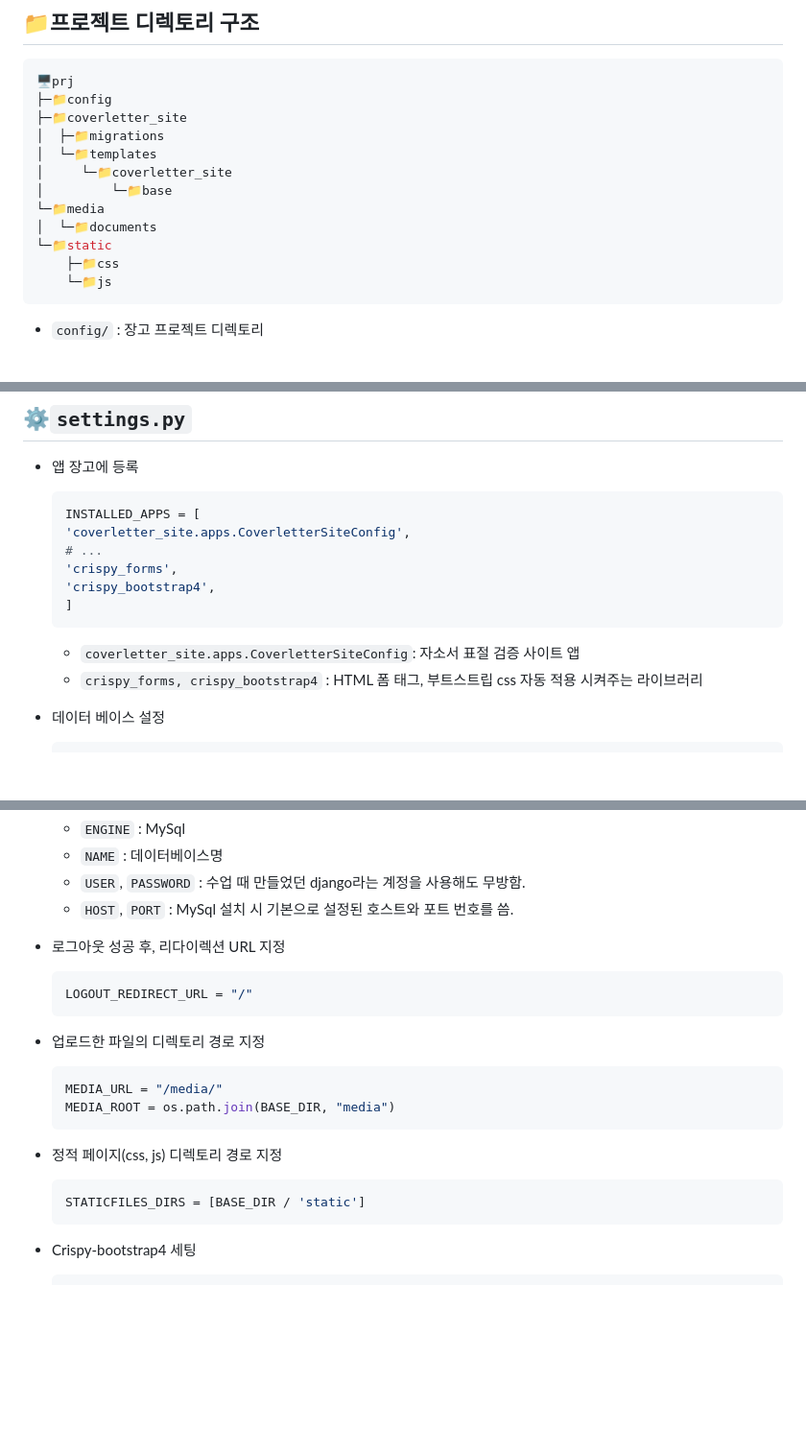
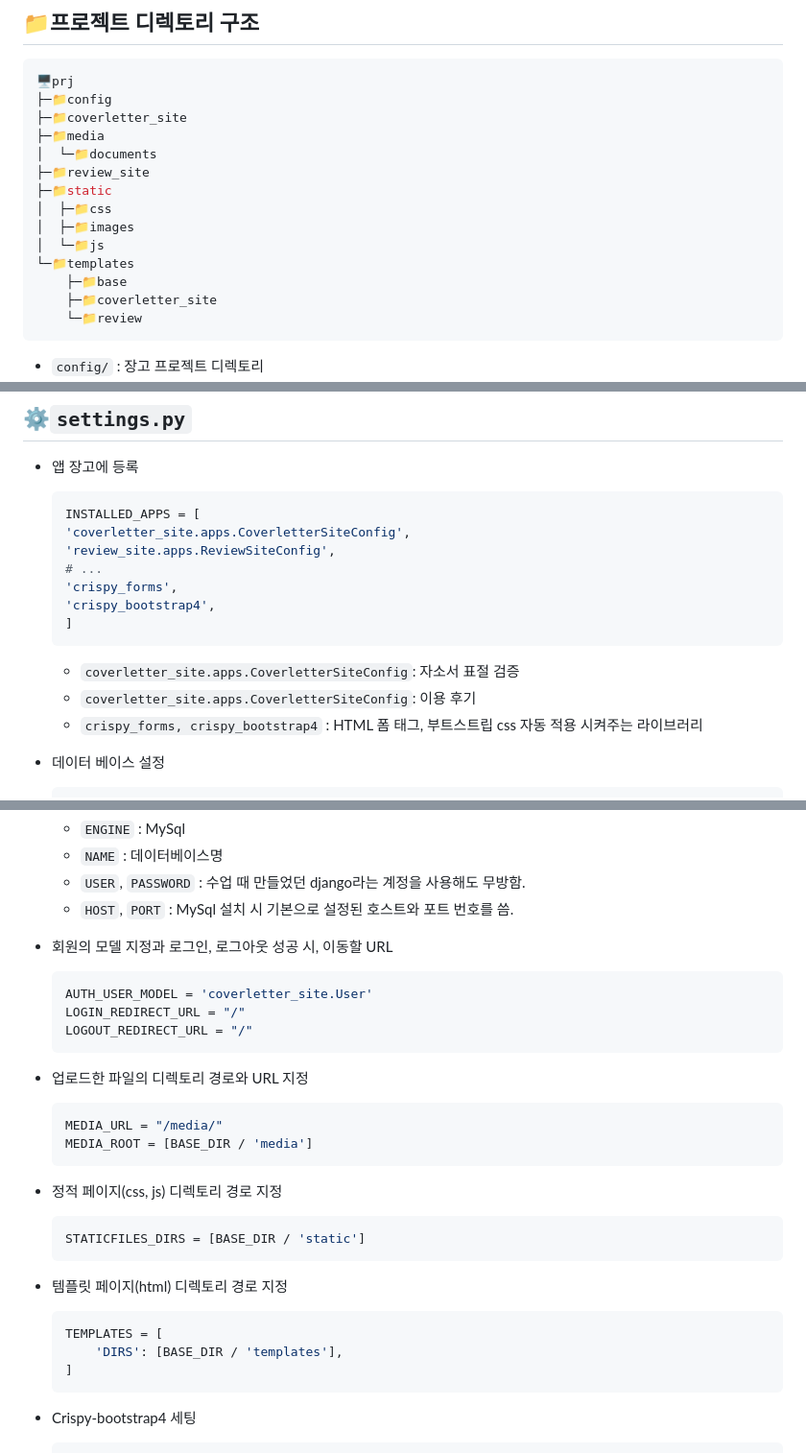
Before and after one commit to KIC-CAMPUS/python_project, a Markdown page: README.md, 3 parts joined by grey strips. Shown at 96% size. GitHub-like rendering; blank space fills up the shorter version.

Commit message:
문서 작업

````diff
--- a/README.md
+++ b/README.md
@@ -7,15 +7,17 @@
 🖥️prj
 ├─📁config
 ├─📁coverletter_site
-│  ├─📁migrations
-│  └─📁templates
-│     └─📁coverletter_site
-│         └─📁base
-└─📁media
+├─📁media
 │  └─📁documents
-└─📁static
-    ├─📁css
-    └─📁js
+├─📁review_site
+├─📁static
+│  ├─📁css
+│  ├─📁images
+│  └─📁js
+└─📁templates
+    ├─📁base
+    ├─📁coverletter_site
+    └─📁review
 ```
 - `config/` : 장고 프로젝트 디렉토리
 - `coverletter_site/` : 장고 웹 앱 디렉토리
@@ -33,12 +35,14 @@
     ```py
     INSTALLED_APPS = [
     'coverletter_site.apps.CoverletterSiteConfig',
+    'review_site.apps.ReviewSiteConfig',
     # ...
     'crispy_forms',
     'crispy_bootstrap4',
     ]
     ```
-    - `coverletter_site.apps.CoverletterSiteConfig`: 자소서 표절 검증 사이트 앱
+    - `coverletter_site.apps.CoverletterSiteConfig`: 자소서 표절 검증
+    - `coverletter_site.apps.CoverletterSiteConfig`: 이용 후기
     - `crispy_forms, crispy_bootstrap4` : HTML 폼 태그, 부트스트립 css 자동 적용 시켜주는 라이브러리
 
 - 데이터 베이스 설정
@@ -59,20 +63,29 @@
     - `USER`, `PASSWORD` : 수업 때 만들었던 django라는 계정을 사용해도 무방함.
     - `HOST`, `PORT` : MySql 설치 시 기본으로 설정된 호스트와 포트 번호를 씀.
 
-- 로그아웃 성공 후, 리다이렉션 URL 지정
+- 회원의 모델 지정과 로그인, 로그아웃 성공 시, 이동할 URL
     ```py
+    AUTH_USER_MODEL = 'coverletter_site.User'
+    LOGIN_REDIRECT_URL = "/"
     LOGOUT_REDIRECT_URL = "/"
     ```
 
-- 업로드한 파일의 디렉토리 경로 지정
+- 업로드한 파일의 디렉토리 경로와 URL 지정
     ```py
     MEDIA_URL = "/media/"
-    MEDIA_ROOT = os.path.join(BASE_DIR, "media")
+    MEDIA_ROOT = [BASE_DIR / 'media']
     ```
 
 - 정적 페이지(css, js) 디렉토리 경로 지정
     ```py
     STATICFILES_DIRS = [BASE_DIR / 'static']
+    ```
+
+- 템플릿 페이지(html) 디렉토리 경로 지정
+    ```py
+    TEMPLATES = [
+        'DIRS': [BASE_DIR / 'templates'],
+    ]
     ```
 
 - Crispy-bootstrap4 세팅
````
